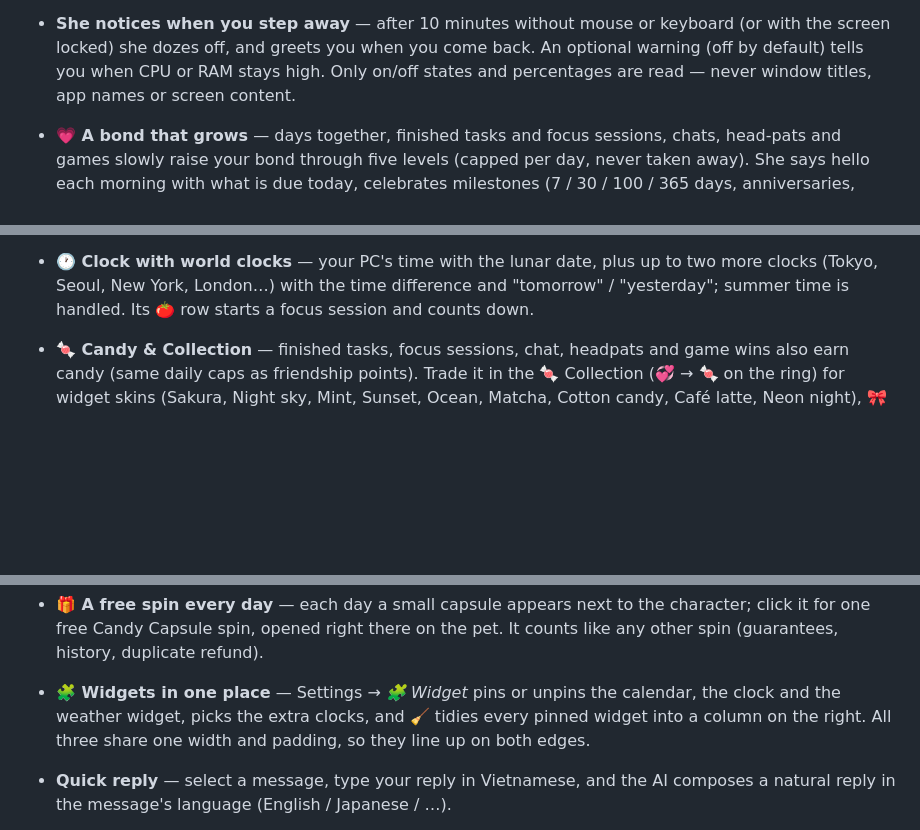
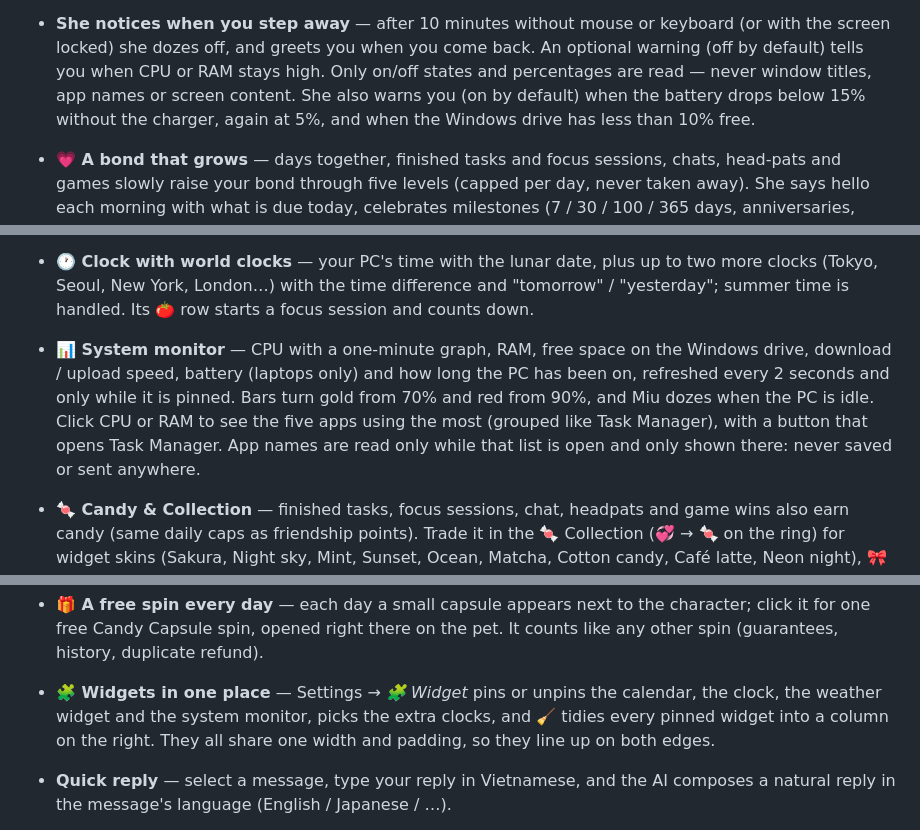
Before and after one commit to xShiroeNguyenx/desktop-companion, a Markdown page: README.md, 3 parts joined by grey strips. Rendered like a GitHub page; blank space fills up the shorter version.

```diff
--- a/README.md
+++ b/README.md
@@ -118,7 +118,9 @@
   keyboard (or with the screen locked) she dozes off, and greets you when you
   come back. An optional warning (off by default) tells you when CPU or RAM
   stays high. Only on/off states and percentages are read — never window
-  titles, app names or screen content.
+  titles, app names or screen content. She also warns you (on by default) when
+  the battery drops below 15% without the charger, again at 5%, and when the
+  Windows drive has less than 10% free.
 - **💗 A bond that grows** — days together, finished tasks and focus sessions,
   chats, head-pats and games slowly raise your bond through five levels
   (capped per day, never taken away). She says hello each morning with what is
@@ -163,6 +165,13 @@
   to two more clocks (Tokyo, Seoul, New York, London…) with the time
   difference and "tomorrow" / "yesterday"; summer time is handled. Its 🍅 row
   starts a focus session and counts down.
+- **📊 System monitor** — CPU with a one-minute graph, RAM, free space on the
+  Windows drive, download / upload speed, battery (laptops only) and how long
+  the PC has been on, refreshed every 2 seconds and only while it is pinned.
+  Bars turn gold from 70% and red from 90%, and Miu dozes when the PC is idle.
+  Click CPU or RAM to see the five apps using the most (grouped like Task
+  Manager), with a button that opens Task Manager. App names are read only
+  while that list is open and only shown there: never saved or sent anywhere.
 - **🍬 Candy & Collection** — finished tasks, focus sessions, chat, headpats
   and game wins also earn candy (same daily caps as friendship points). Trade it
   in the 🍬 Collection (💞 → 🍬 on the ring) for widget skins (Sakura, Night
@@ -200,8 +209,9 @@
   character; click it for one free Candy Capsule spin, opened right there on
   the pet. It counts like any other spin (guarantees, history, duplicate refund).
 - **🧩 Widgets in one place** — Settings → *🧩 Widget* pins or unpins the
-  calendar, the clock and the weather widget, picks the extra clocks, and
-  🧹 tidies every pinned widget into a column on the right. All three share one
+  calendar, the clock, the weather widget and the system monitor, picks the
+  extra clocks, and 🧹 tidies every pinned widget into a column on the right.
+  They all share one
   width and padding, so they line up on both edges.
 - **Quick reply** — select a message, type your reply in Vietnamese, and the AI
   composes a natural reply in the message's language (English / Japanese / …).
```
Also changed, not shown: other parts of README.md (+2 -2 lines), README.ja.md (+13 -4 lines), README.vi.md (+12 -5 lines).
